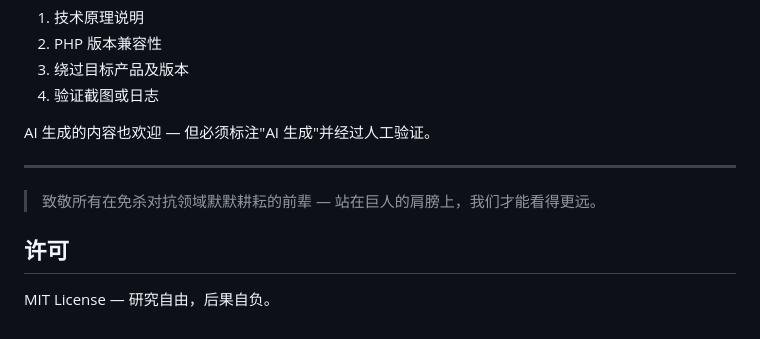
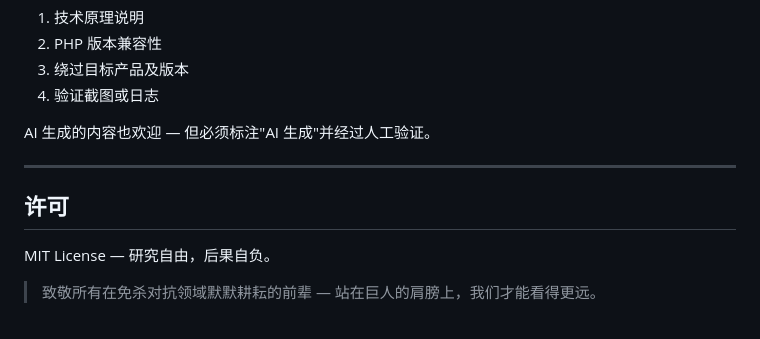
Before and after one commit to zzqsec/ai-redteam-notes, a Markdown page: README.md, the part around the change. Rendered like a GitHub page.

```diff
--- a/README.md
+++ b/README.md
@@ -126,8 +126,8 @@ AI 生成的内容也欢迎 — 但必须标注"AI 生成"并经过人工验证
 
 ---
 
-> 致敬所有在免杀对抗领域默默耕耘的前辈 — 站在巨人的肩膀上，我们才能看得更远。
-
 ## 许可
 
 MIT License — 研究自由，后果自负。
+
+> 致敬所有在免杀对抗领域默默耕耘的前辈 — 站在巨人的肩膀上，我们才能看得更远。
```
